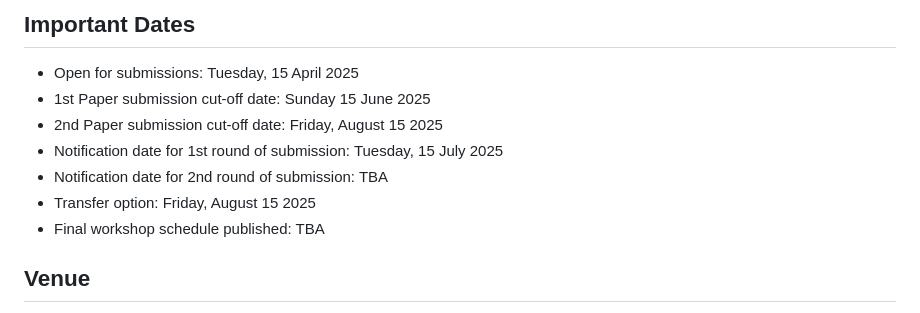
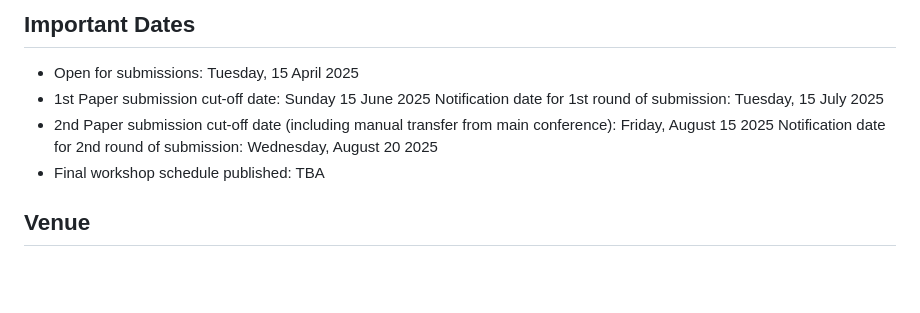
Before and after one commit to CLEAR-WS/CLEAR-WS.github.io, a Markdown page: README.md, the part around the change. GitHub-like rendering; blank space fills up the shorter version.

```diff
--- a/README.md
+++ b/README.md
@@ -32,10 +32,9 @@ After the workshop, selected papers can be submitted for publication in a specia
 ## Important Dates
 - Open for submissions: Tuesday, 15 April 2025
 - 1st Paper submission cut-off date: Sunday 15 June 2025
-- 2nd Paper submission cut-off date: Friday, August 15 2025
-- Notification date for 1st round of submission: Tuesday, 15 July 2025
-- Notification date for 2nd round of submission: TBA
-- Transfer option: Friday, August 15 2025
+  Notification date for 1st round of submission: Tuesday, 15 July 2025
+- 2nd Paper submission cut-off date (including manual transfer from main conference): Friday, August 15 2025
+  Notification date for 2nd round of submission: Wednesday, August 20 2025
 - Final workshop schedule published: TBA
 
 ## Venue
```
